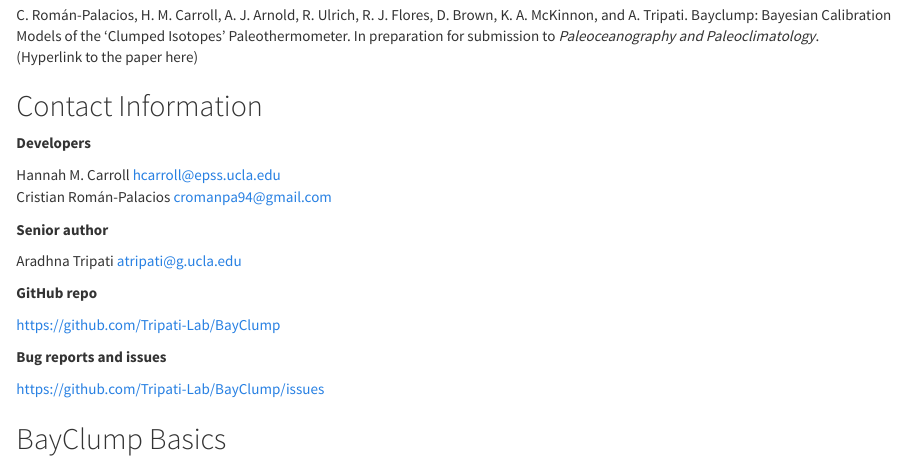
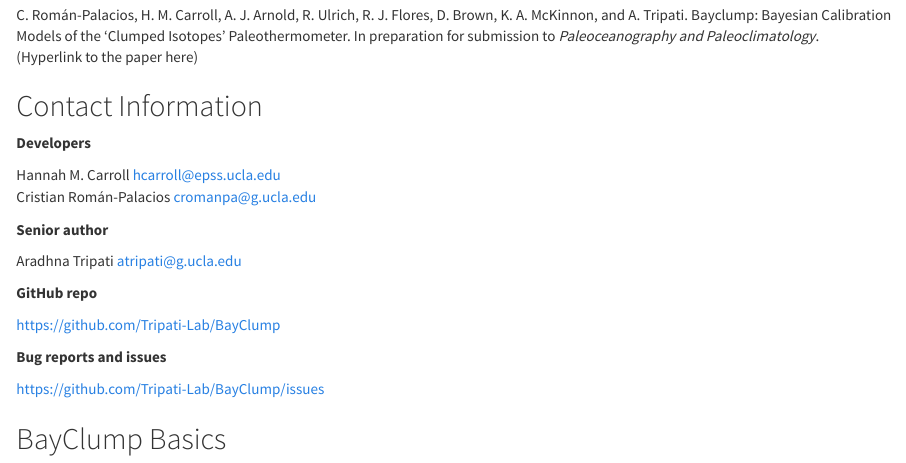
Before and after one commit to Tripati-Lab/BayClump, an R Markdown document (userguide.Rmd): the page in a window 1100 px wide, from 580 px down. Rendered offline with R 4.5, knitr and Pandoc, with nearby package versions.

Commit message:
email updated

```diff
--- a/userguide.Rmd
+++ b/userguide.Rmd
@@ -26,7 +26,7 @@
 **Developers**
 
 Hannah M. Carroll [hcarroll@epss.ucla.edu](mailto:hcarroll@epss.ucla.edu)
-Cristian Román-Palacios [cromanpa94@gmail.com](mailto:cromanpa94@gmail.com)
+Cristian Román-Palacios [cromanpa@g.ucla.edu](mailto:cromanpa@g.ucla.edu)
 
 **Senior author**
 
```
